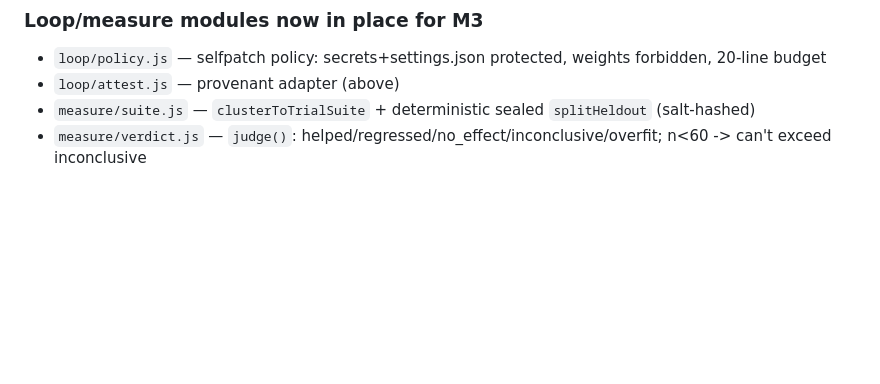
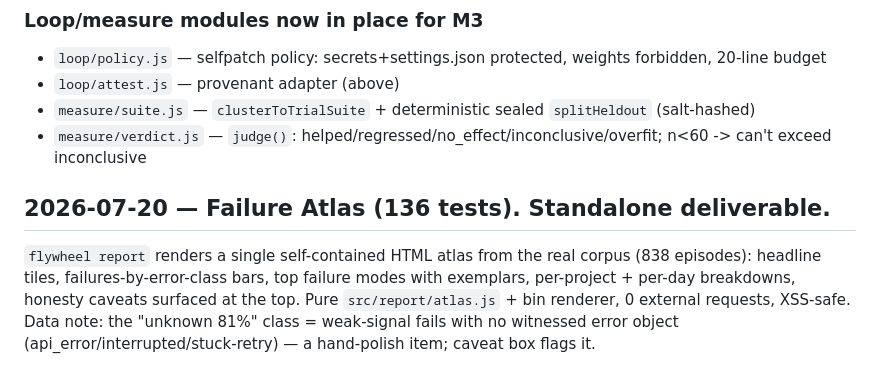
Before and after one commit to abhid1234/flywheel, a Markdown page: BUILD-LOG.md, the part around the change. GitHub-like rendering; blank space fills up the shorter version.

Commit message:
docs: log failure atlas

```diff
--- a/BUILD-LOG.md
+++ b/BUILD-LOG.md
@@ -196,3 +196,10 @@ attests every self-edit. This is the deliverable the whole project was arguing f
 - `loop/attest.js` — provenant adapter (above)
 - `measure/suite.js` — `clusterToTrialSuite` + deterministic sealed `splitHeldout` (salt-hashed)
 - `measure/verdict.js` — `judge()`: helped/regressed/no_effect/inconclusive/overfit; n<60 -> can't exceed inconclusive
+
+## 2026-07-20 — Failure Atlas (136 tests). Standalone deliverable.
+`flywheel report` renders a single self-contained HTML atlas from the real corpus (838 episodes):
+headline tiles, failures-by-error-class bars, top failure modes with exemplars, per-project +
+per-day breakdowns, honesty caveats surfaced at the top. Pure `src/report/atlas.js` + bin renderer,
+0 external requests, XSS-safe. Data note: the "unknown 81%" class = weak-signal fails with no
+witnessed error object (api_error/interrupted/stuck-retry) — a hand-polish item; caveat box flags it.
```
